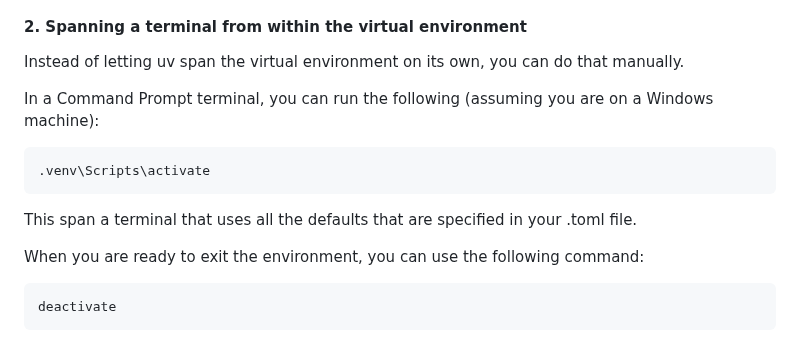
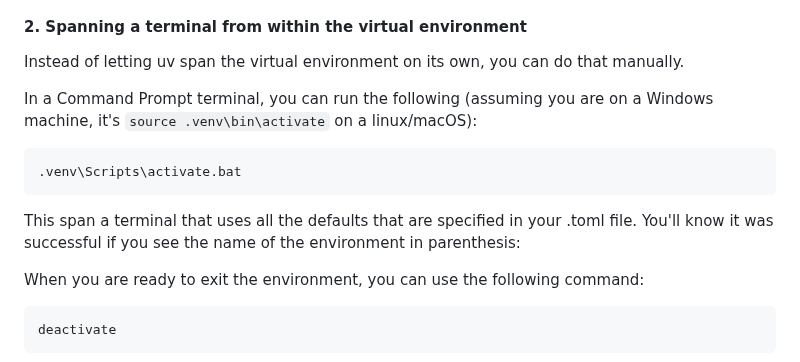
Before and after one commit to nycdepartmentoffinance/onboarding, a Markdown page: virtual_environment_python.md, the part around one of its changes. GitHub-like rendering.

````diff
--- a/virtual_environment_python.md
+++ b/virtual_environment_python.md
@@ -241,13 +245,13 @@ This will build the virtual environment, and then use that environment to run th
 
 Instead of letting uv span the virtual environment on its own, you can do that manually.
 
-In a Command Prompt terminal, you can run the following (assuming you are on a Windows machine):
+In a Command Prompt terminal, you can run the following (assuming you are on a Windows machine, it's `source .venv\bin\activate` on a linux/macOS):
 
 ```
-.venv\Scripts\activate
+.venv\Scripts\activate.bat
 ```
 
-This span a terminal that uses all the defaults that are specified in your .toml file.
+This span a terminal that uses all the defaults that are specified in your .toml file. You'll know it was successful if you see the name of the environment in parenthesis:
 
 When you are ready to exit the environment, you can use the following command:
 
````
Also changed, not shown: other parts of virtual_environment_python.md (+6 -2 lines).
